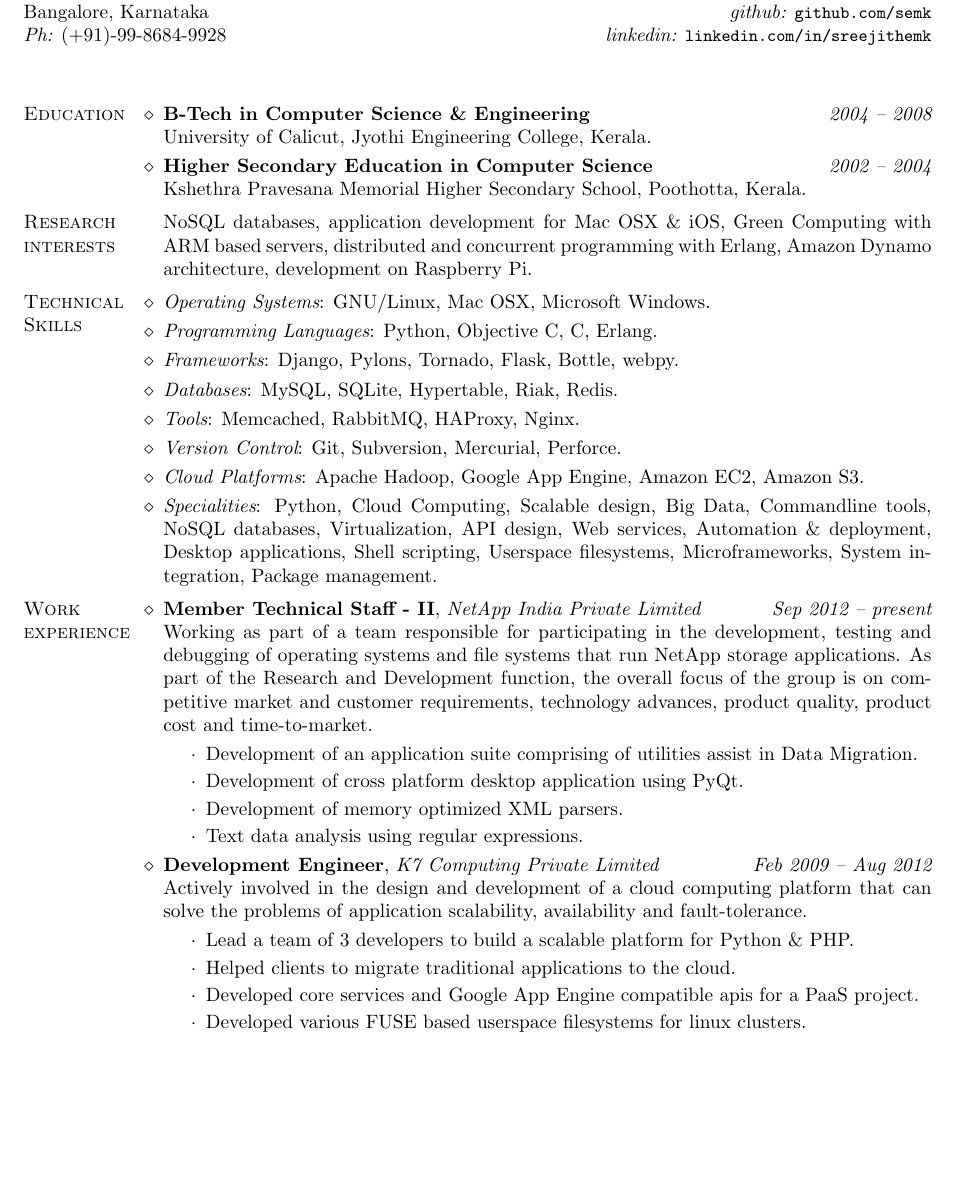
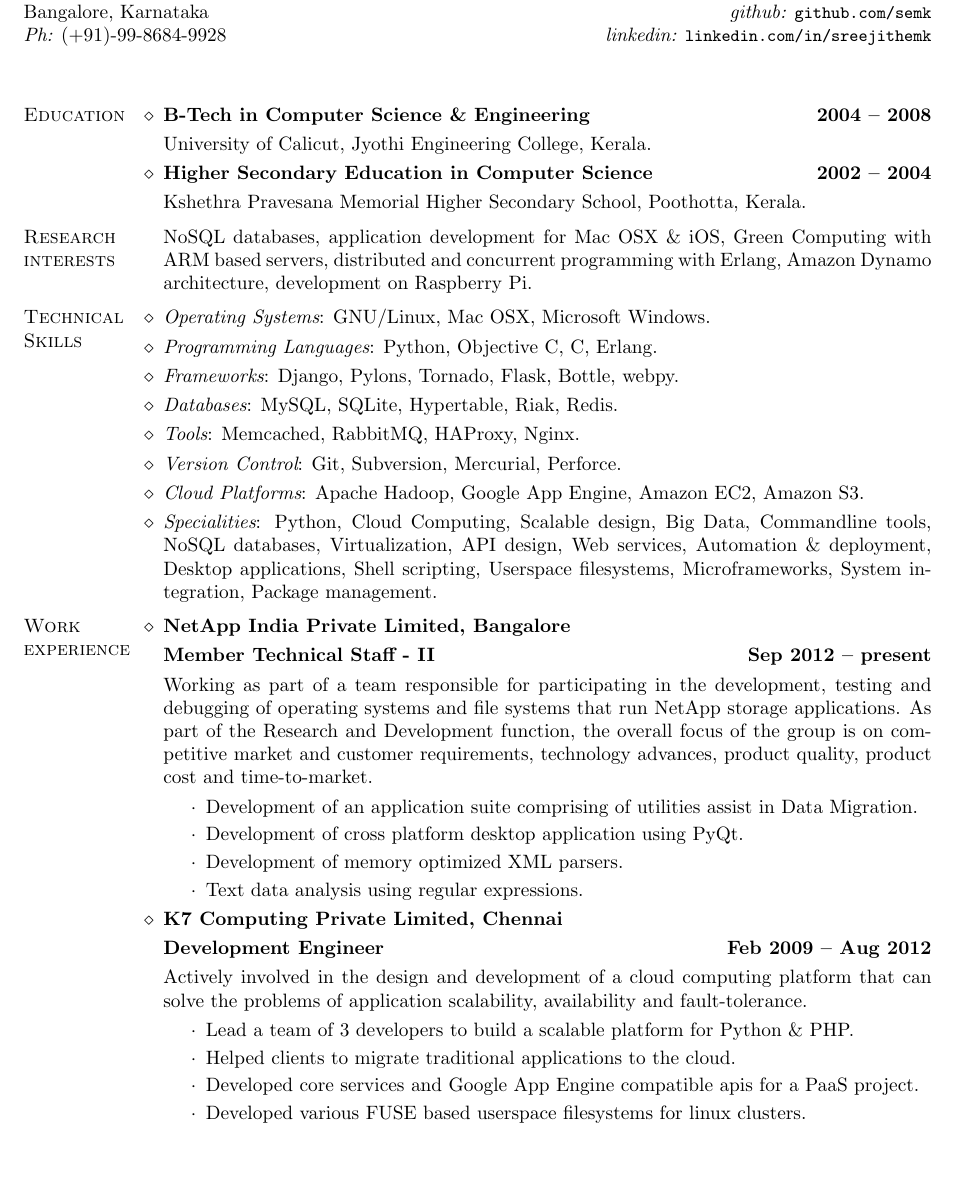
Before and after one commit to semk/Resume, a LaTeX CV (cv-semk-latex/cv-sreejith-k.en.tex): part of page 1 of 2, cut so that both start at the same text, the shorter picture padded with empty space. Compiled offline with pdfLaTeX.

Commit message:
Fix style

```diff
--- a/cv-semk-latex/cv-sreejith-k.en.tex
+++ b/cv-semk-latex/cv-sreejith-k.en.tex
@@ -50,10 +50,10 @@
 % ------- Education ---------------------------------------------------
 
 \begin{category}{Education}
-  \citem{B-Tech in Computer Science \& Engineering} \hfill {\em 2004 -- 2008}\\
-  University of Calicut, Jyothi Engineering College, Kerala.
-  \citem{Higher Secondary Education in Computer Science} \hfill {\em 2002 -- 2004}\\
-  Kshethra Pravesana Memorial Higher Secondary School, Poothotta, Kerala.
+  \citem{B-Tech in Computer Science \& Engineering} \hfill \textbf{2004 -- 2008}
+  \citemnobullet University of Calicut, Jyothi Engineering College, Kerala.
+  \citem{Higher Secondary Education in Computer Science} \hfill \textbf{2002 -- 2004}
+  \citemnobullet Kshethra Pravesana Memorial Higher Secondary School, Poothotta, Kerala.
 \end{category}
 
 % --------- Research ----------------------------------------------------
@@ -81,9 +81,10 @@
 % -------- Work experience --------------------------------------------
 
 \begin{category}{Work \\experience}
-  \citem{Member Technical Staff - II}, {\em NetApp India Private Limited} \hfill {\em Sep 2012 -- present}\\
-  Working as part of a team responsible for participating in the development, testing and
-  debugging of operating systems and file systems that run NetApp storage applications.
+  \citem{NetApp India Private Limited, Bangalore}
+  \citemnobullet \textbf{Member Technical Staff - II} \hfill \textbf{Sep 2012 -- present}
+  \citemnobullet Working as part of a team responsible for participating in the development,
+  testing and debugging of operating systems and file systems that run NetApp storage applications.
   As part of the Research and Development function, the overall focus of the group is on
   competitive market and customer requirements, technology advances, product quality,
   product cost and time-to-market.
@@ -93,9 +94,10 @@
   \item Development of memory optimized XML parsers.
   \item Text data analysis using regular expressions.
   \end{itemize}
-  \citem{Development Engineer}, {\em K7 Computing Private Limited} \hfill {\em Feb 2009 -- Aug 2012}\\
-  Actively involved in the design and development of a cloud computing platform that can solve
-  the problems of application scalability, availability and fault-tolerance.
+  \citem{K7 Computing Private Limited, Chennai}
+  \citemnobullet \textbf{Development Engineer} \hfill \textbf{Feb 2009 -- Aug 2012}
+  \citemnobullet Actively involved in the design and development of a cloud computing platform
+  that can solve the problems of application scalability, availability and fault-tolerance.
   \begin{itemize}
   \item Lead a team of 3 developers to build a scalable platform for Python \& PHP.
   \item Helped clients to migrate traditional applications to the cloud.
@@ -104,3 +106,4 @@
   \end{itemize}
 \end{category}
 
+\newpage
```
Also changed, not shown: cv-semk-latex/cv-sreejith-k.en.tex (21 more changed lines).
